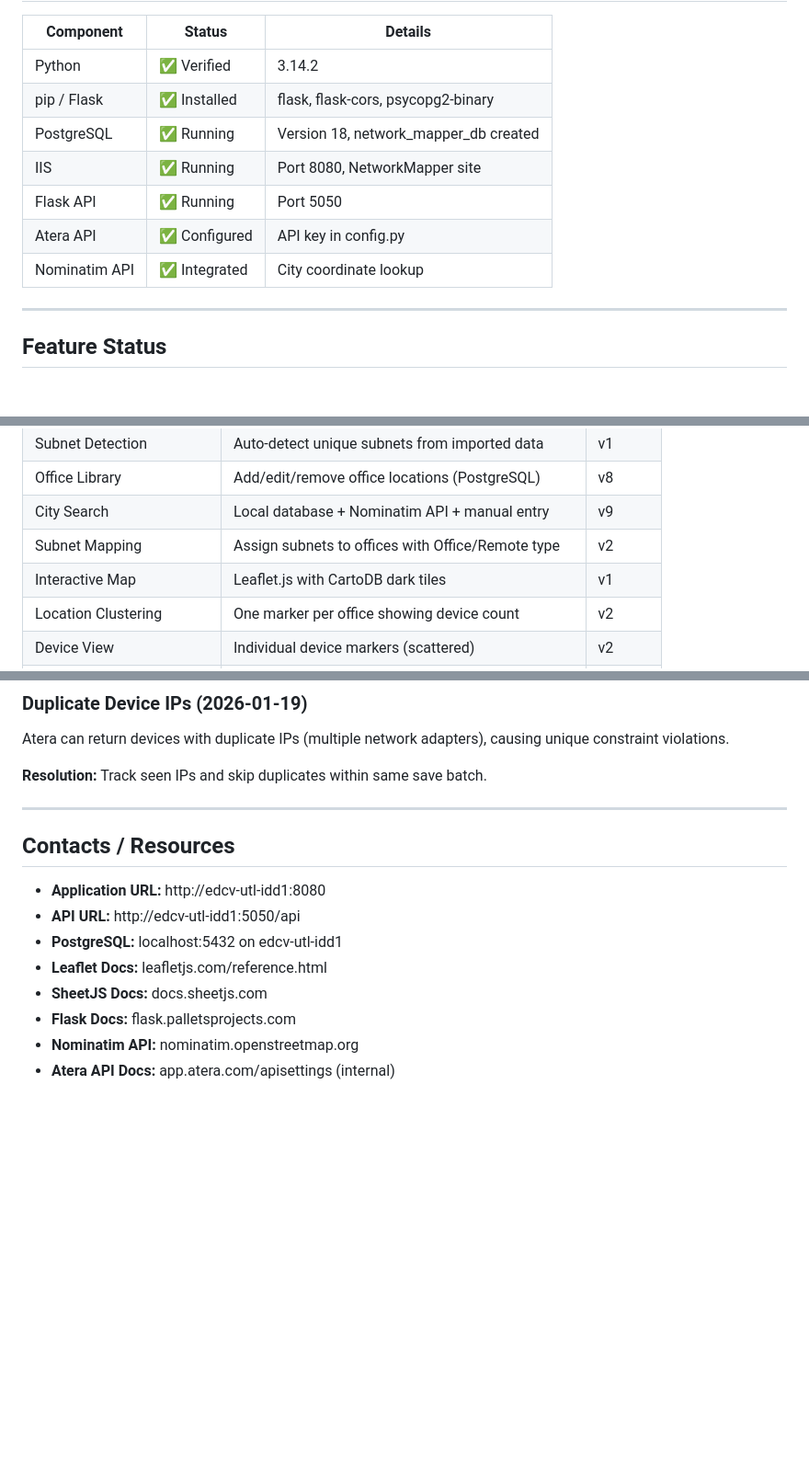
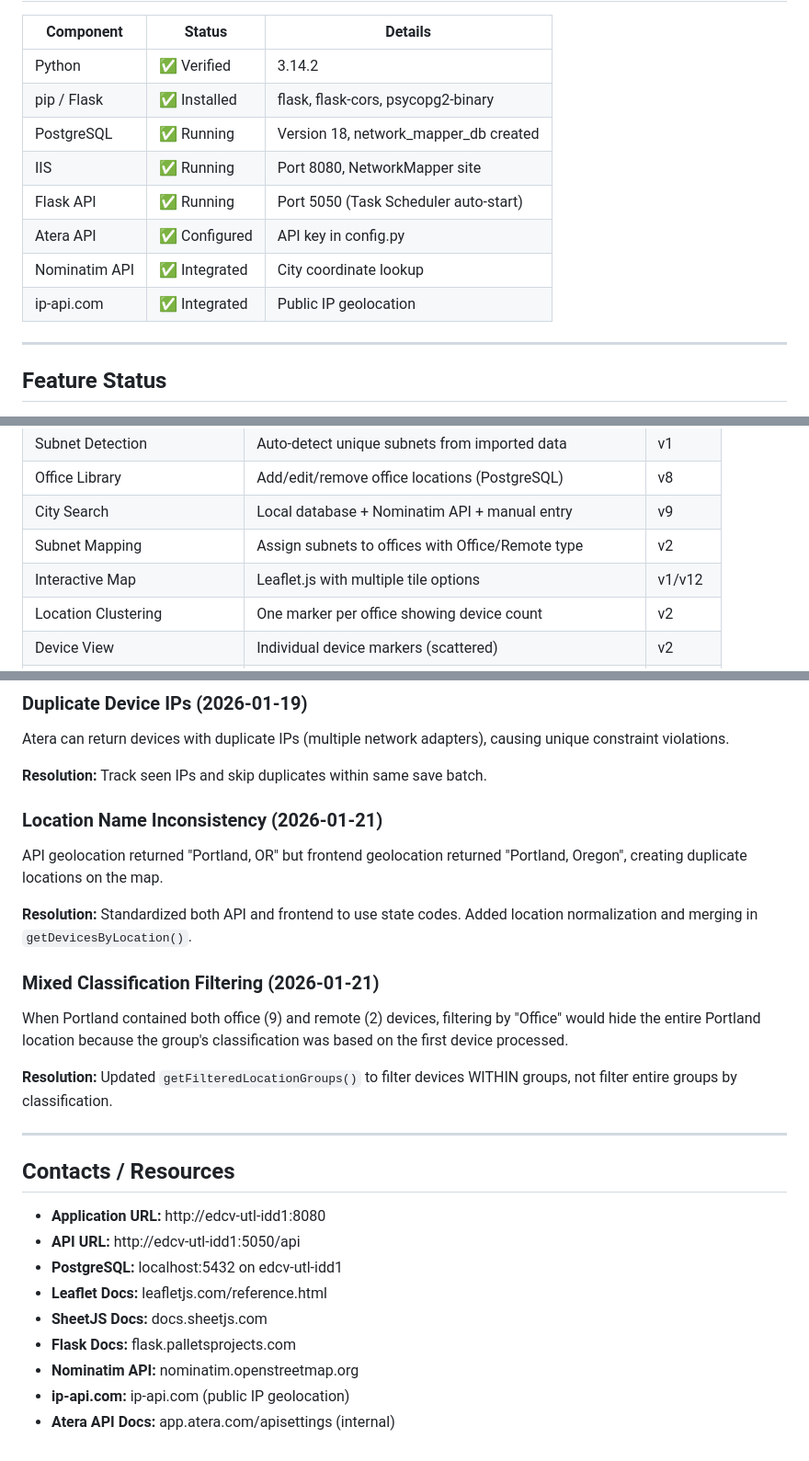
Before and after one commit to GreigKennedy-HUB/NetworkMapper, a Markdown page: PROJECT_TRACKER.md, 3 parts joined by grey strips. Shown at 92% size. GitHub-like rendering; blank space fills up the shorter version.

```diff
--- a/PROJECT_TRACKER.md
+++ b/PROJECT_TRACKER.md
@@ -46,9 +46,10 @@ A web-based application for mapping network devices to physical office locations
 | pip / Flask | ✅ Installed | flask, flask-cors, psycopg2-binary |
 | PostgreSQL | ✅ Running | Version 18, network_mapper_db created |
 | IIS | ✅ Running | Port 8080, NetworkMapper site |
-| Flask API | ✅ Running | Port 5050 |
+| Flask API | ✅ Running | Port 5050 (Task Scheduler auto-start) |
 | Atera API | ✅ Configured | API key in config.py |
 | Nominatim API | ✅ Integrated | City coordinate lookup |
+| ip-api.com | ✅ Integrated | Public IP geolocation |
 
 ---
 
@@ -63,7 +64,7 @@ A web-based application for mapping network devices to physical office locations
 | Office Library | Add/edit/remove office locations (PostgreSQL) | v8 |
 | City Search | Local database + Nominatim API + manual entry | v9 |
 | Subnet Mapping | Assign subnets to offices with Office/Remote type | v2 |
-| Interactive Map | Leaflet.js with CartoDB dark tiles | v1 |
+| Interactive Map | Leaflet.js with multiple tile options | v1/v12 |
 | Location Clustering | One marker per office showing device count | v2 |
 | Device View | Individual device markers (scattered) | v2 |
 | Filtering | Filter by All/Office/Remote/Unmapped | v1 |
@@ -373,6 +433,16 @@ Atera can return devices with duplicate IPs (multiple network adapters), causing
 
 **Resolution:** Track seen IPs and skip duplicates within same save batch.
 
+### Location Name Inconsistency (2026-01-21)
+API geolocation returned "Portland, OR" but frontend geolocation returned "Portland, Oregon", creating duplicate locations on the map.
+
+**Resolution:** Standardized both API and frontend to use state codes. Added location normalization and merging in `getDevicesByLocation()`.
+
+### Mixed Classification Filtering (2026-01-21)
+When Portland contained both office (9) and remote (2) devices, filtering by "Office" would hide the entire Portland location because the group's classification was based on the first device processed.
+
+**Resolution:** Updated `getFilteredLocationGroups()` to filter devices WITHIN groups, not filter entire groups by classification.
+
 ---
 
 ## Contacts / Resources
@@ -384,4 +454,5 @@ Atera can return devices with duplicate IPs (multiple network adapters), causing
 - **SheetJS Docs:** docs.sheetjs.com
 - **Flask Docs:** flask.palletsprojects.com
 - **Nominatim API:** nominatim.openstreetmap.org
+- **ip-api.com:** ip-api.com (public IP geolocation)
 - **Atera API Docs:** app.atera.com/apisettings (internal)
```
Also changed, not shown: other parts of PROJECT_TRACKER.md (+73 -14 lines).
